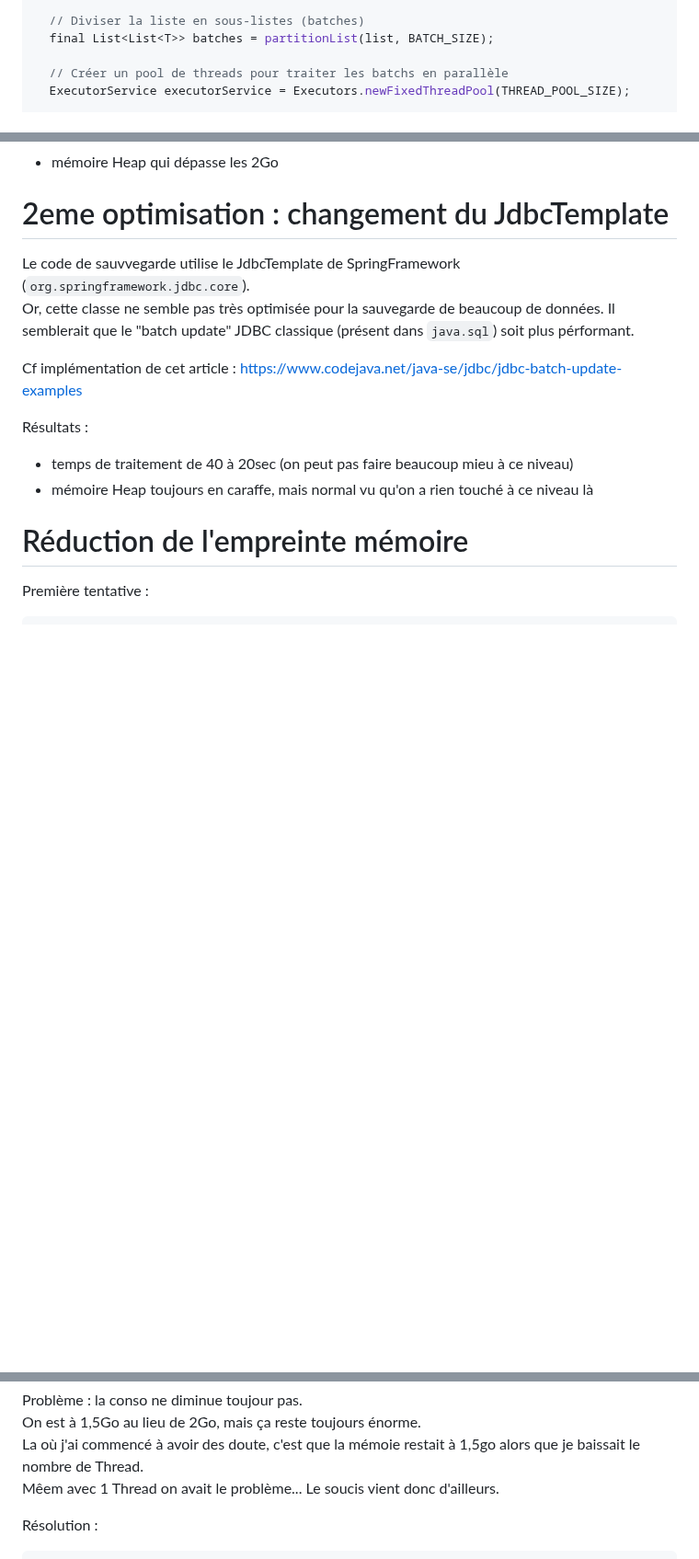
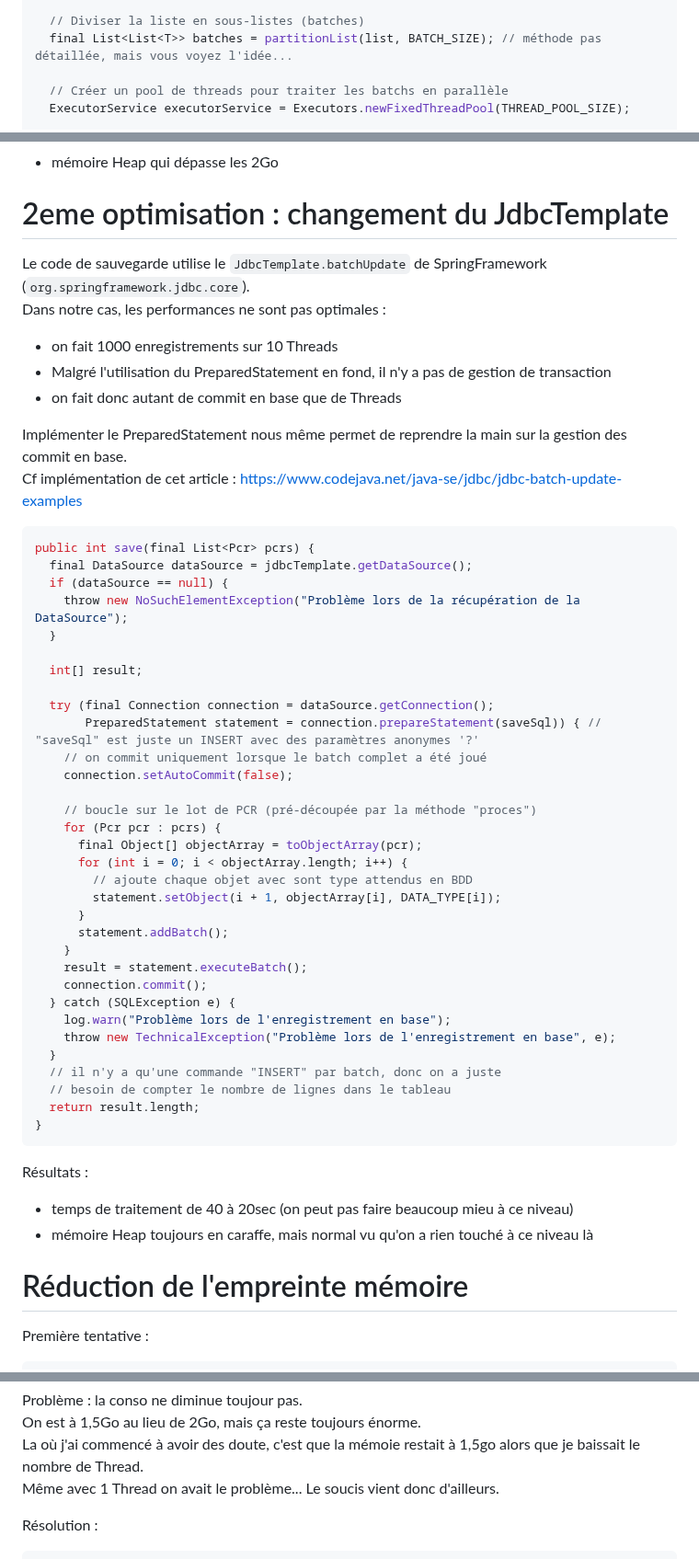
Before and after one commit to Iron-Wolf/Iron-Wolf.github.io, a Markdown page: writing/coding/Java-CSV_BDD.md, 3 parts joined by grey strips. Shown at 92% size. GitHub-like rendering; blank space fills up the shorter version.

Commit message:
[writing] coding : update java csv

````diff
--- a/writing/coding/Java-CSV_BDD.md
+++ b/writing/coding/Java-CSV_BDD.md
@@ -89,7 +89,7 @@ public int process(final Stream<E> entityStream, final int chunkSize) {
   // ▲▲▲ CODE NON FOURNIT PAR CHATGPT ▲▲▲
 
   // Diviser la liste en sous-listes (batches)
-  final List<List<T>> batches = partitionList(list, BATCH_SIZE);
+  final List<List<T>> batches = partitionList(list, BATCH_SIZE); // méthode pas détaillée, mais vous voyez l'idée...
 
   // Créer un pool de threads pour traiter les batchs en parallèle
   ExecutorService executorService = Executors.newFixedThreadPool(THREAD_POOL_SIZE);
@@ -115,11 +115,49 @@ Rsultats :
 
 
 # 2eme optimisation : changement du JdbcTemplate
-Le code de sauvvegarde utilise le JdbcTemplate de SpringFramework (`org.springframework.jdbc.core`).
-Or, cette classe ne semble pas très optimisée pour la sauvegarde de beaucoup de données.
-Il semblerait que le "batch update" JDBC classique (présent dans `java.sql`) soit plus pérformant.
+Le code de sauvegarde utilise le `JdbcTemplate.batchUpdate` de SpringFramework (`org.springframework.jdbc.core`).
+Dans notre cas, les performances ne sont pas optimales :
+- on fait 1000 enregistrements sur 10 Threads
+- Malgré l'utilisation du PreparedStatement en fond, il n'y a pas de gestion de transaction
+- on fait donc autant de commit en base que de Threads
 
+Implémenter le PreparedStatement nous même permet de reprendre la main sur la gestion des commit en base.
 Cf implémentation de cet article : https://www.codejava.net/java-se/jdbc/jdbc-batch-update-examples
+
+```java
+public int save(final List<Pcr> pcrs) {
+  final DataSource dataSource = jdbcTemplate.getDataSource();
+  if (dataSource == null) {
+    throw new NoSuchElementException("Problème lors de la récupération de la DataSource");
+  }
+
+  int[] result;
+
+  try (final Connection connection = dataSource.getConnection();
+       PreparedStatement statement = connection.prepareStatement(saveSql)) { // "saveSql" est juste un INSERT avec des paramètres anonymes '?'
+    // on commit uniquement lorsque le batch complet a été joué
+    connection.setAutoCommit(false);
+
+    // boucle sur le lot de PCR (pré-découpée par la méthode "proces")
+    for (Pcr pcr : pcrs) {
+      final Object[] objectArray = toObjectArray(pcr);
+      for (int i = 0; i < objectArray.length; i++) {
+        // ajoute chaque objet avec sont type attendus en BDD
+        statement.setObject(i + 1, objectArray[i], DATA_TYPE[i]);
+      }
+      statement.addBatch();
+    }
+    result = statement.executeBatch();
+    connection.commit();
+  } catch (SQLException e) {
+    log.warn("Problème lors de l'enregistrement en base");
+    throw new TechnicalException("Problème lors de l'enregistrement en base", e);
+  }
+  // il n'y a qu'une commande "INSERT" par batch, donc on a juste
+  // besoin de compter le nombre de lignes dans le tableau
+  return result.length;
+}
+```
 
 Résultats :
 - temps de traitement de 40 à 20sec (on peut pas faire beaucoup mieu à ce niveau)
@@ -187,7 +225,7 @@ for (int i = 0; i < THREAD_POOL_SIZE; i++) {
 Problème : la conso ne diminue toujour pas.
 On est à 1,5Go au lieu de 2Go, mais ça reste toujours énorme.
 La où j'ai commencé à avoir des doute, c'est que la mémoie restait à 1,5go alors que je baissait le nombre de Thread.
-Mêem avec 1 Thread on avait le problème... Le soucis vient donc d'ailleurs.
+Même avec 1 Thread on avait le problème... Le soucis vient donc d'ailleurs.
 
 Résolution :
 ```diff
````
